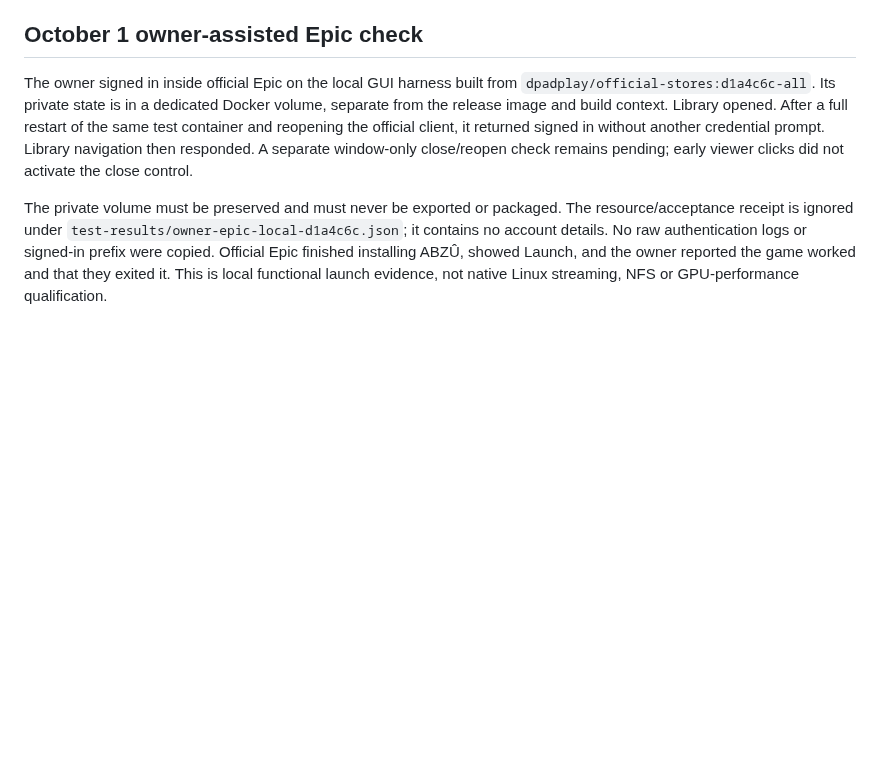
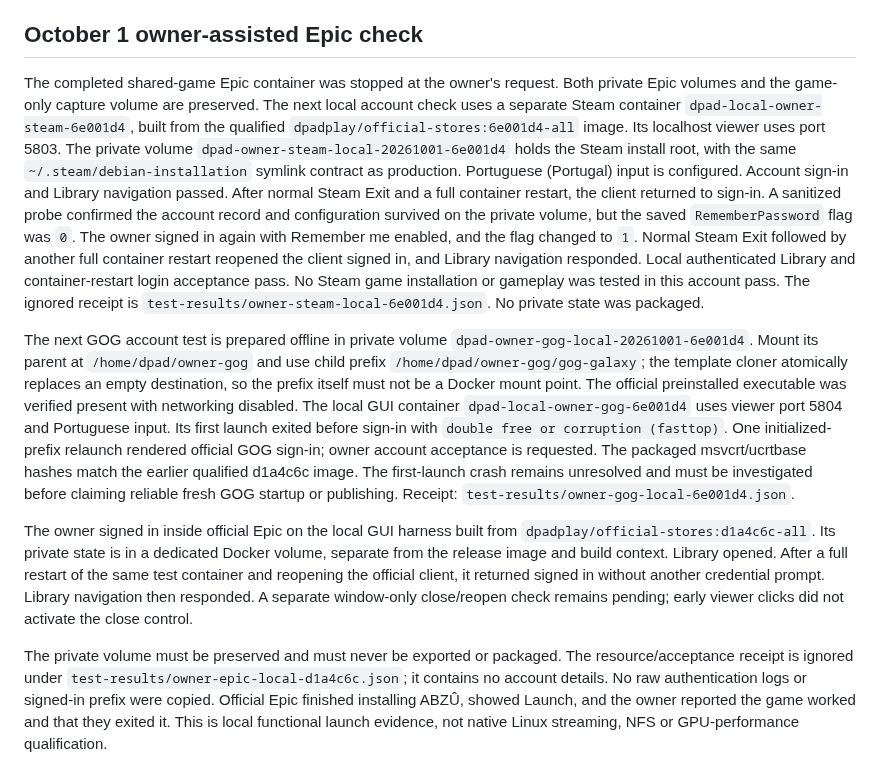
Before and after one commit to ForcesPT/container-gaming, a Markdown page: docs/LOCAL-OFFICIAL-STORES.md, the part around the change. Drawn GitHub-style; blank space fills up the shorter version.

Commit message:
docs: record local Steam login persistence and GOG handoff

```diff
--- a/docs/LOCAL-OFFICIAL-STORES.md
+++ b/docs/LOCAL-OFFICIAL-STORES.md
@@ -7,6 +7,39 @@ recorded separately below; login-window qualification alone does not prove
 authenticated libraries, game installation, gameplay, or cross-session tokens.
 
 ## October 1 owner-assisted Epic check
+
+The completed shared-game Epic container was stopped at the owner's request.
+Both private Epic volumes and the game-only capture volume are preserved.
+The next local account check uses a separate Steam container
+`dpad-local-owner-steam-6e001d4`, built from the qualified
+`dpadplay/official-stores:6e001d4-all` image. Its localhost viewer uses port
+5803. The private volume `dpad-owner-steam-local-20261001-6e001d4` holds the
+Steam install root, with the same `~/.steam/debian-installation` symlink
+contract as production. Portuguese (Portugal) input is configured. Account
+sign-in and Library navigation passed. After normal Steam Exit and a full
+container restart, the client returned to sign-in. A sanitized probe confirmed
+the account record and configuration survived on the private volume, but the
+saved `RememberPassword` flag was `0`. The owner signed in again with Remember
+me enabled, and the flag changed to `1`. Normal Steam Exit followed by another
+full container restart reopened the client signed in, and Library navigation
+responded. Local authenticated Library and container-restart login acceptance
+pass. No Steam game installation or gameplay was tested in this account pass.
+The ignored receipt is
+`test-results/owner-steam-local-6e001d4.json`. No private state was packaged.
+
+The next GOG account test is prepared offline in private volume
+`dpad-owner-gog-local-20261001-6e001d4`. Mount its parent at
+`/home/dpad/owner-gog` and use child prefix `/home/dpad/owner-gog/gog-galaxy`;
+the template cloner atomically replaces an empty destination, so the prefix
+itself must not be a Docker mount point. The official preinstalled executable
+was verified present with networking disabled. The local GUI container
+`dpad-local-owner-gog-6e001d4` uses viewer port 5804 and Portuguese input. Its
+first launch exited before sign-in with `double free or corruption (fasttop)`.
+One initialized-prefix relaunch rendered official GOG sign-in; owner account
+acceptance is requested. The packaged msvcrt/ucrtbase hashes match the earlier
+qualified d1a4c6c image. The first-launch crash remains unresolved and must be
+investigated before claiming reliable fresh GOG startup or publishing.
+Receipt: `test-results/owner-gog-local-6e001d4.json`.
 
 The owner signed in inside official Epic on the local GUI harness built from
 `dpadplay/official-stores:d1a4c6c-all`. Its private state is in a dedicated Docker
```
Also changed, not shown: docs/PROJECT_STATE.md (+32 -2 lines).
